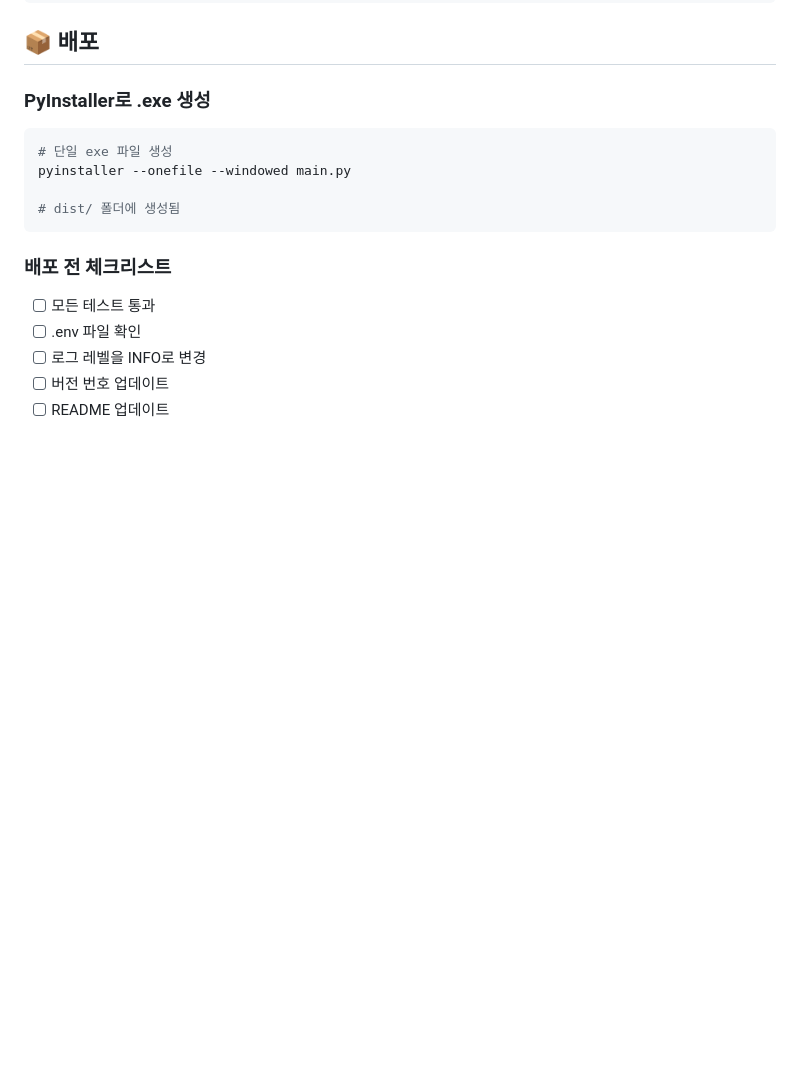
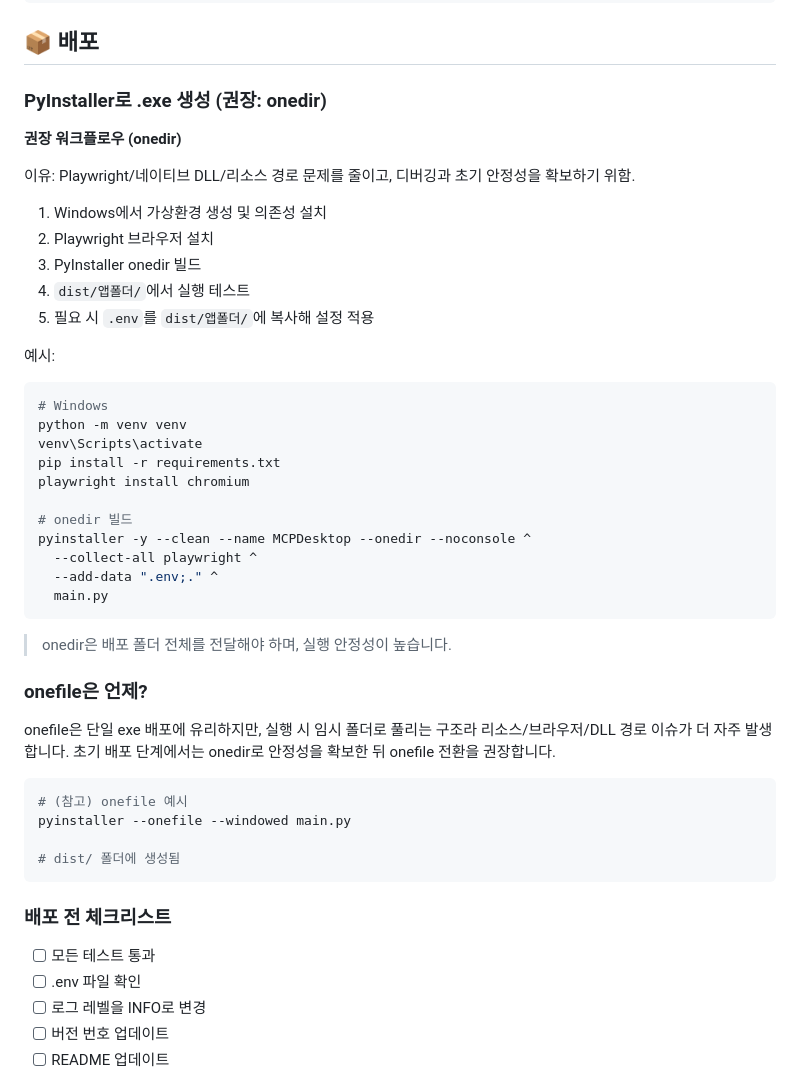
Before and after one commit to Jaeboong/hearbe, a Markdown page: MCP/docs/SETUP_GUIDE.md, the part around the change. Drawn GitHub-style; blank space fills up the shorter version.

Commit message:
docs: MCP EXE를 위한 SETUP_GUIDE생성

````diff
--- a/MCP/docs/SETUP_GUIDE.md
+++ b/MCP/docs/SETUP_GUIDE.md
@@ -173,10 +173,44 @@ playwright install --force chromium
 
 ## 📦 배포
 
-### PyInstaller로 .exe 생성
+### PyInstaller로 .exe 생성 (권장: onedir)
+
+**권장 워크플로우 (onedir)**
+
+이유: Playwright/네이티브 DLL/리소스 경로 문제를 줄이고, 디버깅과 초기 안정성을 확보하기 위함.
+
+1. Windows에서 가상환경 생성 및 의존성 설치
+2. Playwright 브라우저 설치
+3. PyInstaller onedir 빌드
+4. `dist/앱폴더/`에서 실행 테스트
+5. 필요 시 `.env`를 `dist/앱폴더/`에 복사해 설정 적용
+
+예시:
 
 ```bash
-# 단일 exe 파일 생성
+# Windows
+python -m venv venv
+venv\Scripts\activate
+pip install -r requirements.txt
+playwright install chromium
+
+# onedir 빌드
+pyinstaller -y --clean --name MCPDesktop --onedir --noconsole ^
+  --collect-all playwright ^
+  --add-data ".env;." ^
+  main.py
+```
+
+> onedir은 배포 폴더 전체를 전달해야 하며, 실행 안정성이 높습니다.
+
+### onefile은 언제?
+
+onefile은 단일 exe 배포에 유리하지만, 실행 시 임시 폴더로 풀리는 구조라
+리소스/브라우저/DLL 경로 이슈가 더 자주 발생합니다. 초기 배포 단계에서는
+onedir로 안정성을 확보한 뒤 onefile 전환을 권장합니다.
+
+```bash
+# (참고) onefile 예시
 pyinstaller --onefile --windowed main.py
 
 # dist/ 폴더에 생성됨
````
